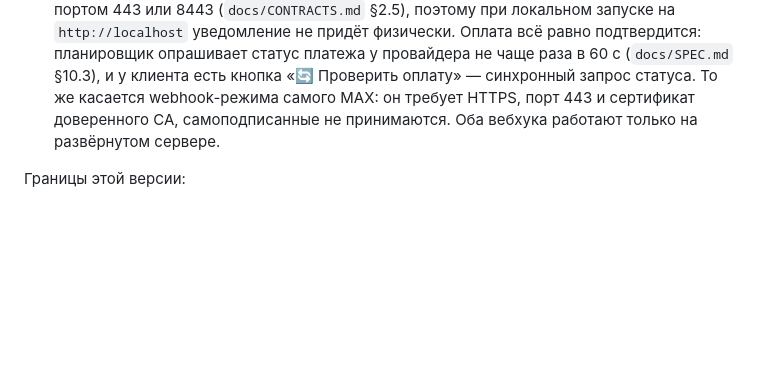
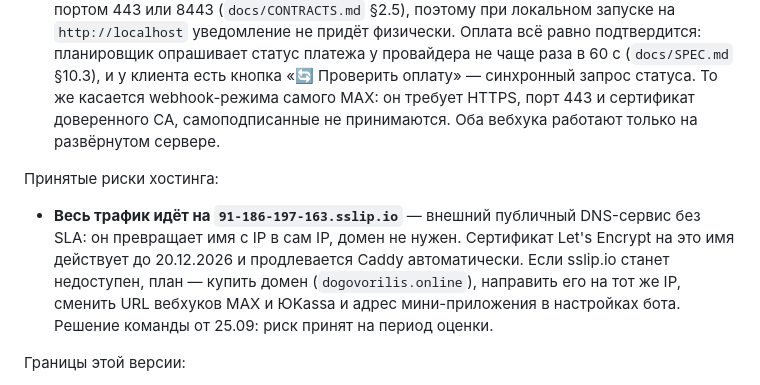
Before and after one commit to OrbyteTeam/dogovorilis, a Markdown page: README.md, the part around the change. Drawn GitHub-style; blank space fills up the shorter version.

Commit message:
docs(readme): §13 — принятый риск sslip.io и план на случай недоступности

```diff
--- a/README.md
+++ b/README.md
@@ -296,6 +296,13 @@ TEST_DATABASE_URL=postgres://$(whoami)@localhost:5432/dogovorilis_test npm test
   статуса. То же касается webhook-режима самого MAX: он требует HTTPS, порт 443 и сертификат доверенного CA,
   самоподписанные не принимаются. Оба вебхука работают только на развёрнутом сервере.
 
+Принятые риски хостинга:
+- **Весь трафик идёт на `91-186-197-163.sslip.io`** — внешний публичный DNS-сервис без SLA: он превращает имя
+  с IP в сам IP, домен не нужен. Сертификат Let's Encrypt на это имя действует до 20.12.2026 и продлевается Caddy
+  автоматически. Если sslip.io станет недоступен, план — купить домен (`dogovorilis.online`), направить его на
+  тот же IP, сменить URL вебхуков MAX и ЮKassa и адрес мини-приложения в настройках бота. Решение команды
+  от 25.09: риск принят на период оценки.
+
 Границы этой версии:
 - **Т-Банк СБП не подключён** (решение команды): при `PAYMENT_PROVIDER=tbank` рейл «ссылка» работать не будет.
   Рабочие значения — `yookassa` и `none`.
```
